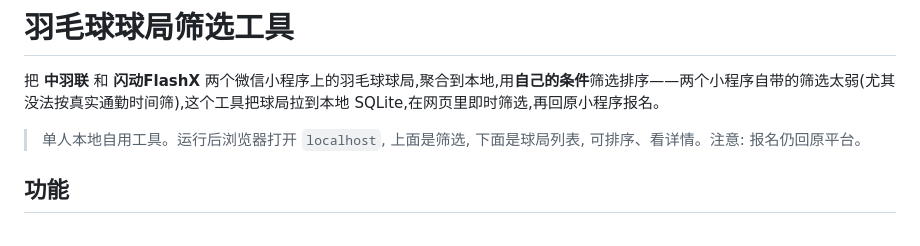
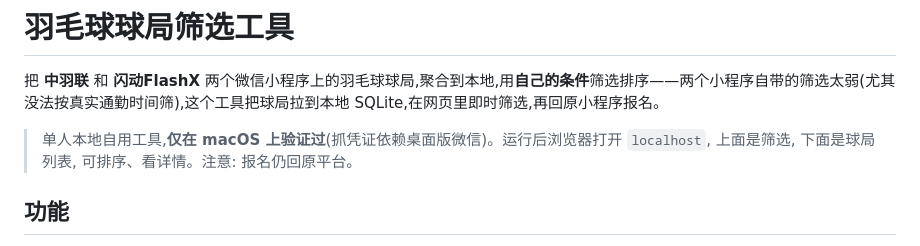
Before and after one commit to ymy88/badminton-filter, a Markdown page: README.md, the part around the change. GitHub-like rendering.

Commit message:
docs: 开头标注仅在 macOS 验证过
Co-Authored-By: Claude Opus 4.8 <noreply@anthropic.com>

```diff
--- a/README.md
+++ b/README.md
@@ -2,7 +2,7 @@
 
 把 **中羽联** 和 **闪动FlashX** 两个微信小程序上的羽毛球球局,聚合到本地,用**自己的条件**筛选排序——两个小程序自带的筛选太弱(尤其没法按真实通勤时间筛),这个工具把球局拉到本地 SQLite,在网页里即时筛选,再回原小程序报名。
 
-> 单人本地自用工具。运行后浏览器打开 `localhost`, 上面是筛选, 下面是球局列表, 可排序、看详情。注意: 报名仍回原平台。
+> 单人本地自用工具,**仅在 macOS 上验证过**(抓凭证依赖桌面版微信)。运行后浏览器打开 `localhost`, 上面是筛选, 下面是球局列表, 可排序、看详情。注意: 报名仍回原平台。
 
 ## 功能
 
```
